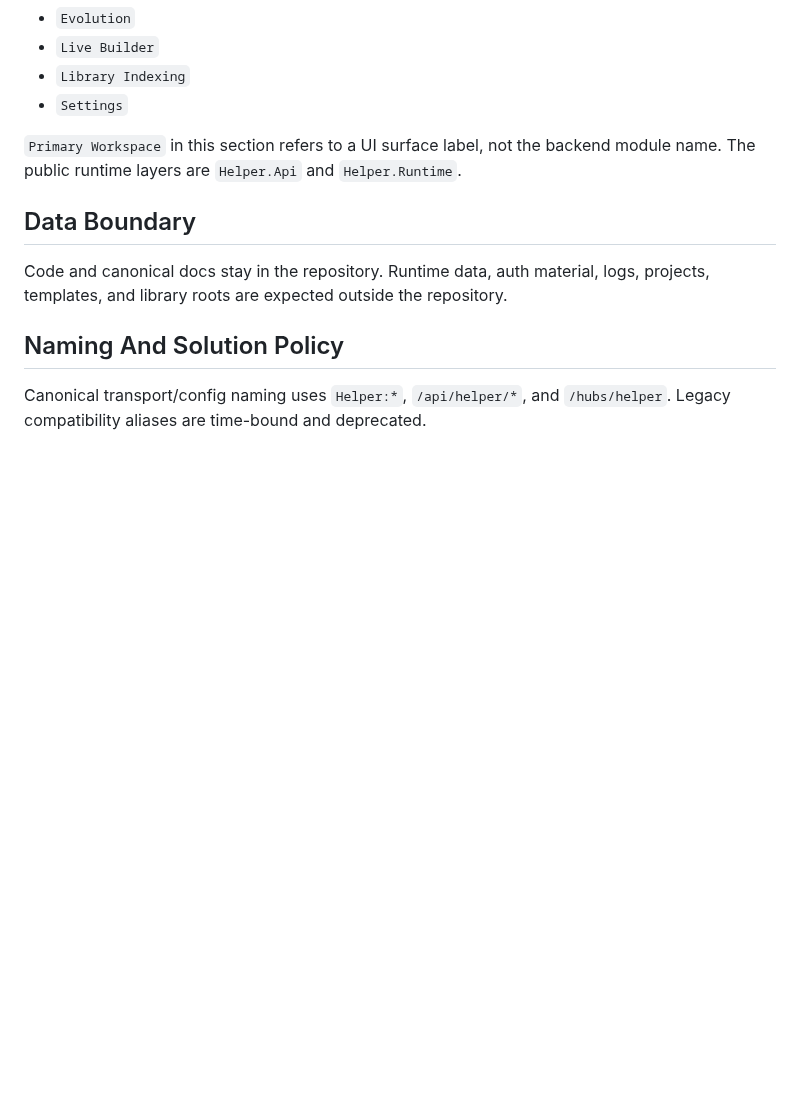
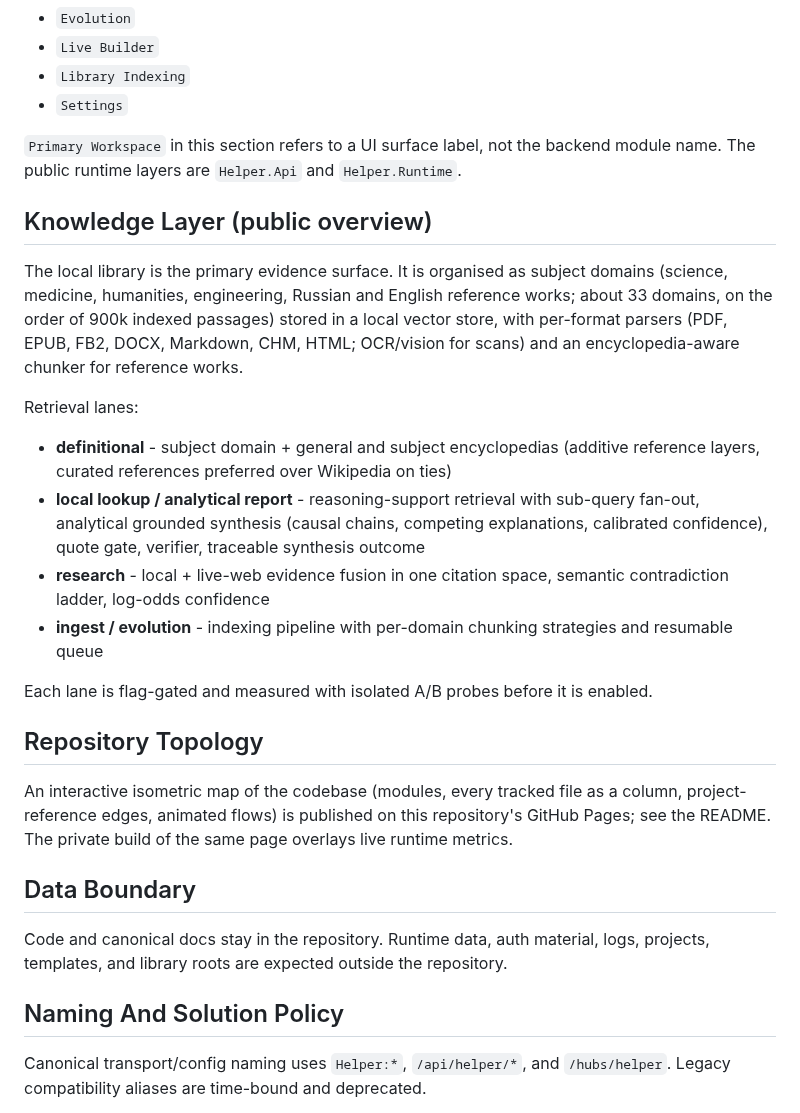
Before and after one commit to rovsh44-glitch/Helper, a Markdown page: docs/architecture-overview.md, the part around the change. Rendered like a GitHub page; blank space fills up the shorter version.

```diff
--- a/docs/architecture-overview.md
+++ b/docs/architecture-overview.md
@@ -41,6 +41,23 @@ Main flow:
 
 `Primary Workspace` in this section refers to a UI surface label, not the backend module name. The public runtime layers are `Helper.Api` and `Helper.Runtime`.
 
+## Knowledge Layer (public overview)
+
+The local library is the primary evidence surface. It is organised as subject domains (science, medicine, humanities, engineering, Russian and English reference works; about 33 domains, on the order of 900k indexed passages) stored in a local vector store, with per-format parsers (PDF, EPUB, FB2, DOCX, Markdown, CHM, HTML; OCR/vision for scans) and an encyclopedia-aware chunker for reference works.
+
+Retrieval lanes:
+
+- **definitional** - subject domain + general and subject encyclopedias (additive reference layers, curated references preferred over Wikipedia on ties)
+- **local lookup / analytical report** - reasoning-support retrieval with sub-query fan-out, analytical grounded synthesis (causal chains, competing explanations, calibrated confidence), quote gate, verifier, traceable synthesis outcome
+- **research** - local + live-web evidence fusion in one citation space, semantic contradiction ladder, log-odds confidence
+- **ingest / evolution** - indexing pipeline with per-domain chunking strategies and resumable queue
+
+Each lane is flag-gated and measured with isolated A/B probes before it is enabled.
+
+## Repository Topology
+
+An interactive isometric map of the codebase (modules, every tracked file as a column, project-reference edges, animated flows) is published on this repository's GitHub Pages; see the README. The private build of the same page overlays live runtime metrics.
+
 ## Data Boundary
 
 Code and canonical docs stay in the repository. Runtime data, auth material, logs, projects, templates, and library roots are expected outside the repository.
```
Also changed, not shown: README.md (+7 -0 lines), docs/public/HELPER_PUBLIC_STATUS_2026-08-19.md (added, +44 -0 lines), docs/release-notes-2026-08-19.md (added, +20 -0 lines), media/topology_preview.png (added), media/topology_preview_drill.png (added), 1 other file.
